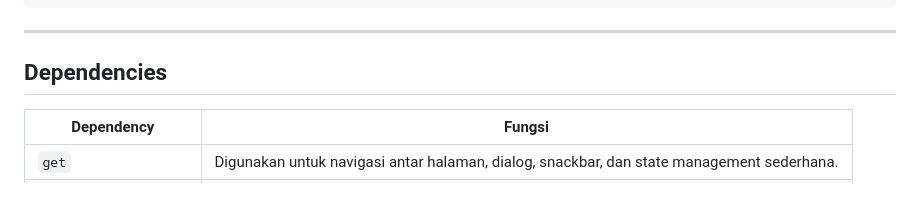
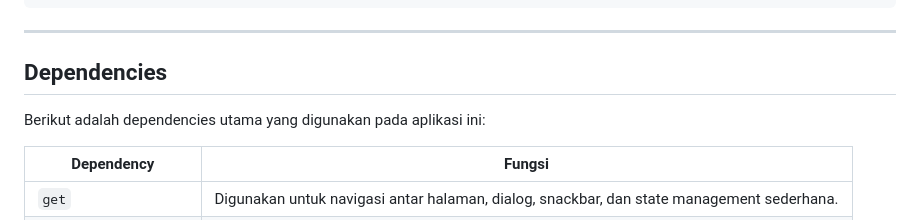
Before and after one commit to shafariz/PAB-Minpro2, a Markdown page: README.md, the part around the change. Drawn GitHub-style; blank space fills up the shorter version.

```diff
--- a/README.md
+++ b/README.md
@@ -117,6 +117,8 @@ lib/
 
 ## Dependencies
 
+Berikut adalah dependencies utama yang digunakan pada aplikasi ini:
+
 | Dependency | Fungsi |
 |---------------|--------|
 | `get`                | Digunakan untuk navigasi antar halaman, dialog, snackbar, dan state management sederhana. |
```
